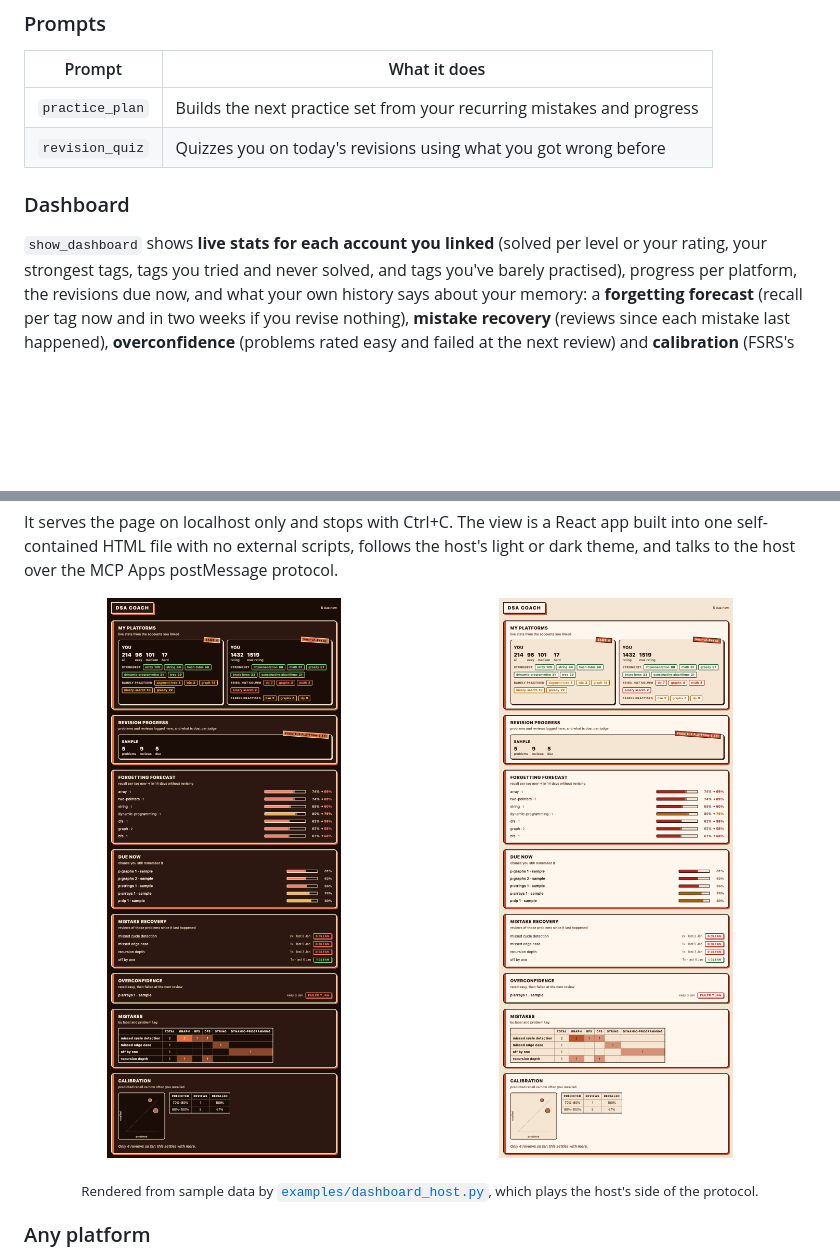
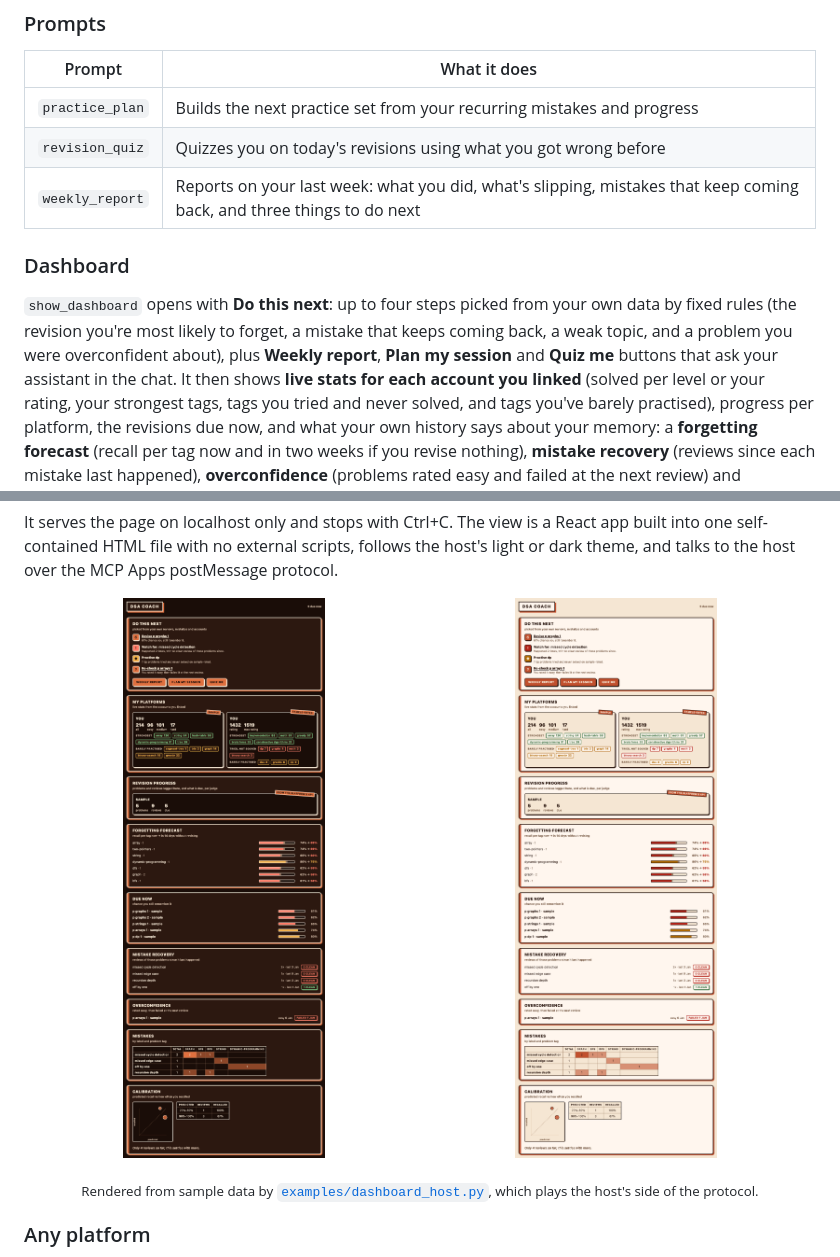
Before and after one commit to aaryagodbole/dsa-coach-mcp, a Markdown page: README.md, 2 parts joined by grey strips. GitHub-like rendering; pictures changed too: docs/dashboard-dark.png, docs/dashboard-light.png; blank space fills up the shorter version.

```diff
--- a/README.md
+++ b/README.md
@@ -90,10 +90,15 @@ flowchart LR
 | --- | --- |
 | `practice_plan` | Builds the next practice set from your recurring mistakes and progress |
 | `revision_quiz` | Quizzes you on today's revisions using what you got wrong before |
+| `weekly_report` | Reports on your last week: what you did, what's slipping, mistakes that keep coming back, and three things to do next |
 
 ### Dashboard
 
-`show_dashboard` shows **live stats for each account you linked** (solved per level or
+`show_dashboard` opens with **Do this next**: up to four steps picked from your own data
+by fixed rules (the revision you're most likely to forget, a mistake that keeps coming
+back, a weak topic, and a problem you were overconfident about), plus **Weekly report**,
+**Plan my session** and **Quiz me** buttons that ask your assistant in the chat. It then
+shows **live stats for each account you linked** (solved per level or
 your rating, your strongest tags, tags you tried and never solved, and tags you've barely
 practised), progress per platform, the revisions due now, and what your own
 history says about your memory: a **forgetting forecast** (recall per tag now and in two
```
Also changed, not shown: CHANGELOG.md (+7 -0 lines), skills/dsa-coach/SKILL.md (+6 -2 lines), 11 other files.
